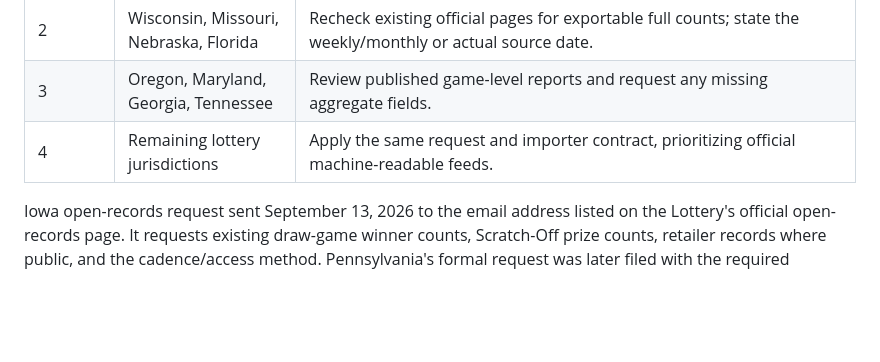
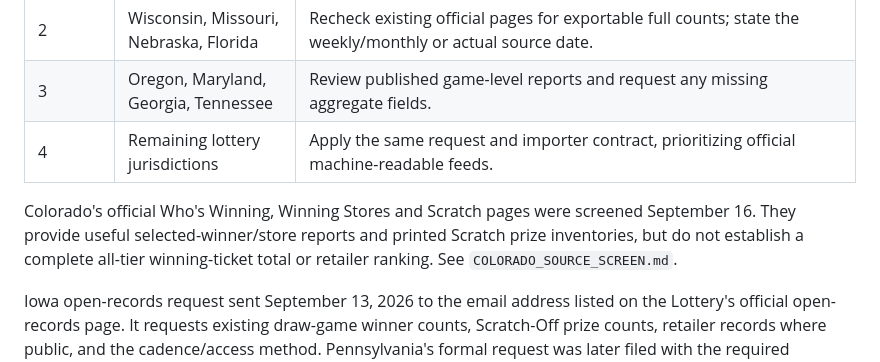
Before and after one commit to apollohouser-cpu/lottery_atlas, a Markdown page: docs/LOTTERY_SOURCE_ROLLOUT.md, the part around the change. Drawn GitHub-style; blank space fills up the shorter version.

Commit message:
Screen Colorado lottery sources

```diff
--- a/docs/LOTTERY_SOURCE_ROLLOUT.md
+++ b/docs/LOTTERY_SOURCE_ROLLOUT.md
@@ -19,6 +19,11 @@ still require separately verified selling locations.
 | 2 | Wisconsin, Missouri, Nebraska, Florida | Recheck existing official pages for exportable full counts; state the weekly/monthly or actual source date. |
 | 3 | Oregon, Maryland, Georgia, Tennessee | Review published game-level reports and request any missing aggregate fields. |
 | 4 | Remaining lottery jurisdictions | Apply the same request and importer contract, prioritizing official machine-readable feeds. |
+
+Colorado's official Who's Winning, Winning Stores and Scratch pages were
+screened September 16. They provide useful selected-winner/store reports and
+printed Scratch prize inventories, but do not establish a complete all-tier
+winning-ticket total or retailer ranking. See `COLORADO_SOURCE_SCREEN.md`.
 
 Iowa open-records request sent September 13, 2026 to the email address listed
 on the Lottery's official open-records page. It requests existing draw-game
```
Also changed, not shown: docs/COLORADO_SOURCE_SCREEN.md (added, +29 -0 lines).
